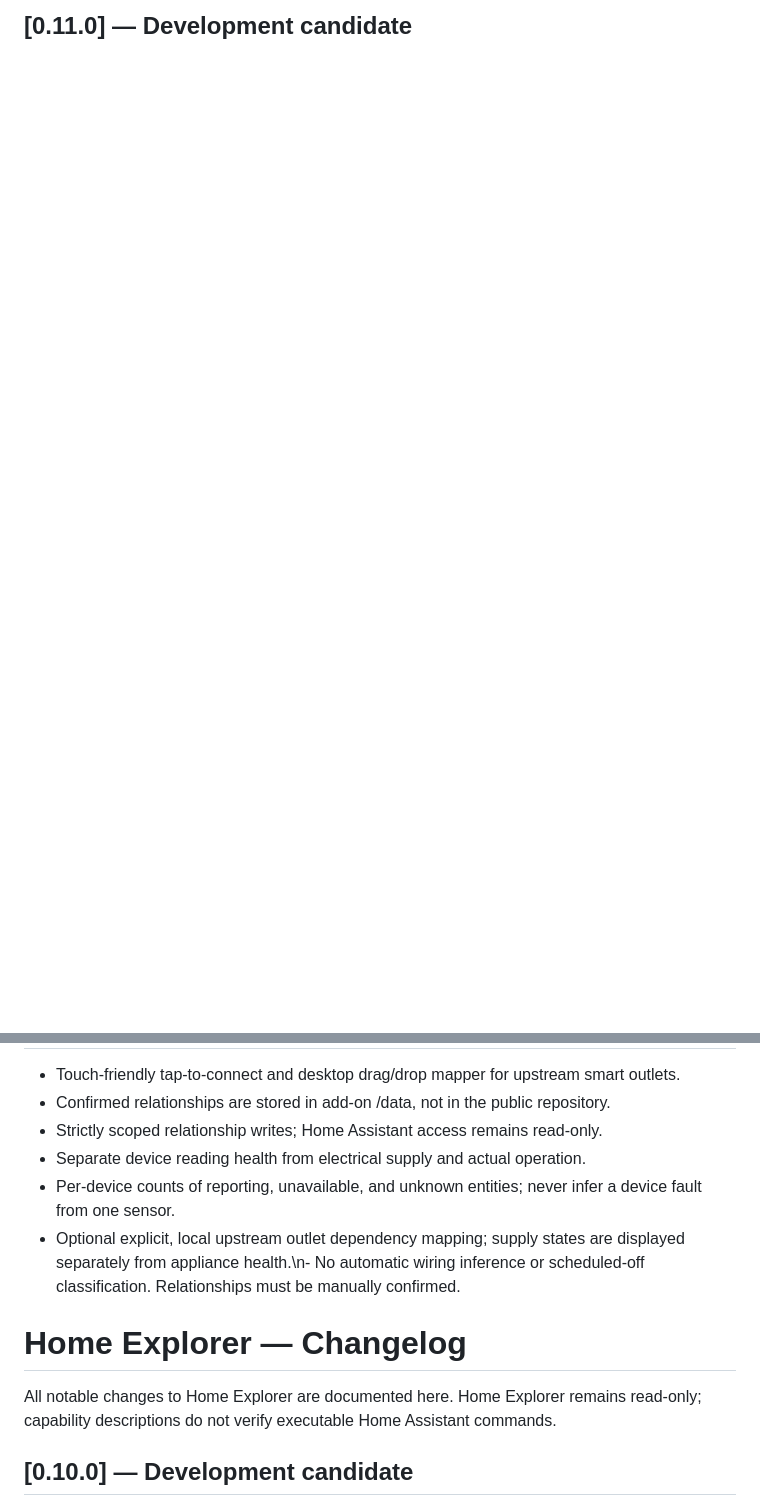
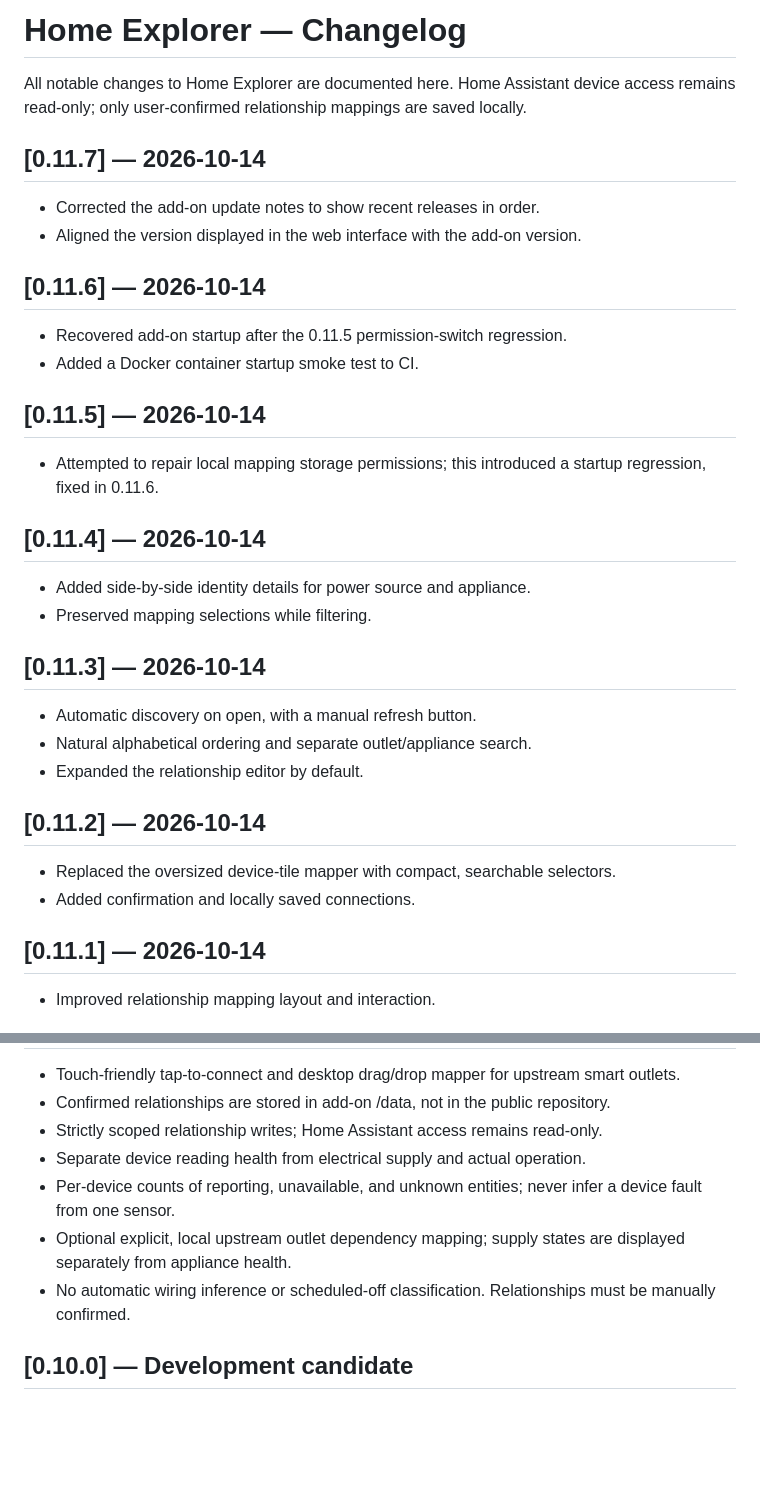
Before and after one commit to gazunni/home_explorer, a Markdown page: home_explorer/CHANGELOG.md, 2 parts joined by grey strips. GitHub-like rendering; blank space fills up the shorter version.

Commit message:
Document 0.11.1–0.11.7 and fix outdated release notes

```diff
--- a/home_explorer/CHANGELOG.md
+++ b/home_explorer/CHANGELOG.md
@@ -1 +1,31 @@
-## [0.11.0] — Development candidate
+# Home Explorer — Changelog
+
+All notable changes to Home Explorer are documented here. Home Assistant device access remains read-only; only user-confirmed relationship mappings are saved locally.
+
+## [0.11.7] — 2026-10-14
+- Corrected the add-on update notes to show recent releases in order.
+- Aligned the version displayed in the web interface with the add-on version.
+
+## [0.11.6] — 2026-10-14
+- Recovered add-on startup after the 0.11.5 permission-switch regression.
+- Added a Docker container startup smoke test to CI.
+
+## [0.11.5] — 2026-10-14
+- Attempted to repair local mapping storage permissions; this introduced a startup regression, fixed in 0.11.6.
+
+## [0.11.4] — 2026-10-14
+- Added side-by-side identity details for power source and appliance.
+- Preserved mapping selections while filtering.
+
+## [0.11.3] — 2026-10-14
+- Automatic discovery on open, with a manual refresh button.
+- Natural alphabetical ordering and separate outlet/appliance search.
+- Expanded the relationship editor by default.
+
+## [0.11.2] — 2026-10-14
+- Replaced the oversized device-tile mapper with compact, searchable selectors.
+- Added confirmation and locally saved connections.
+
+## [0.11.1] — 2026-10-14
+- Improved relationship mapping layout and interaction.
+
@@ -4,11 +35,9 @@
 - Strictly scoped relationship writes; Home Assistant access remains read-only.
 - Separate device reading health from electrical supply and actual operation.
 - Per-device counts of reporting, unavailable, and unknown entities; never infer a device fault from one sensor.
-- Optional explicit, local upstream outlet dependency mapping; supply states are displayed separately from appliance health.\n- No automatic wiring inference or scheduled-off classification. Relationships must be manually confirmed.
+- Optional explicit, local upstream outlet dependency mapping; supply states are displayed separately from appliance health.
+- No automatic wiring inference or scheduled-off classification. Relationships must be manually confirmed.
 
-# Home Explorer — Changelog
-
-All notable changes to Home Explorer are documented here. Home Explorer remains read-only; capability descriptions do not verify executable Home Assistant commands.
 
 ## [0.10.0] — Development candidate
 - Read-only exact automation-to-device reference counts, separated into triggers, conditions and actions; no automation names or raw definitions returned.
```
Also changed, not shown: other parts of home_explorer/CHANGELOG.md (+1 -0 lines).
